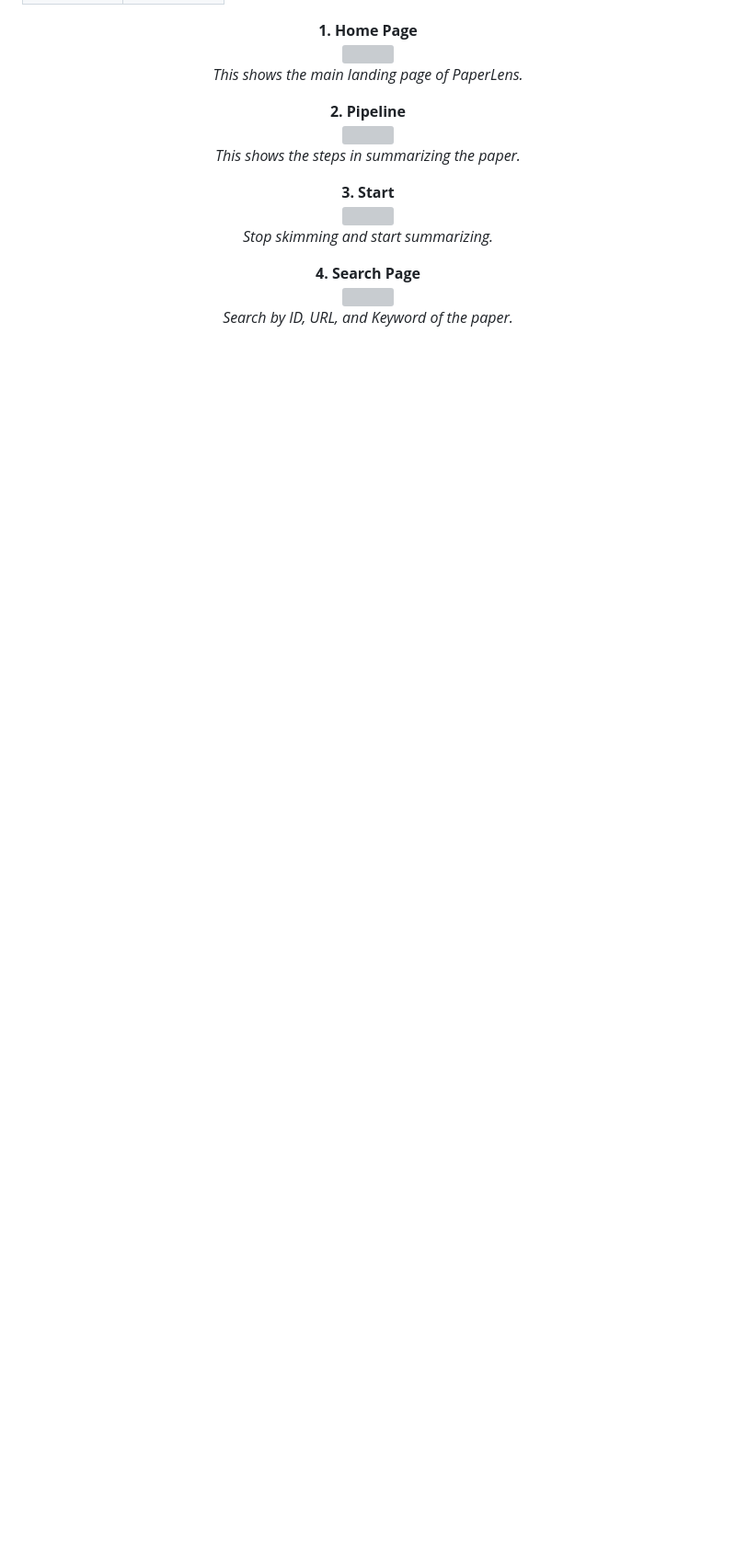
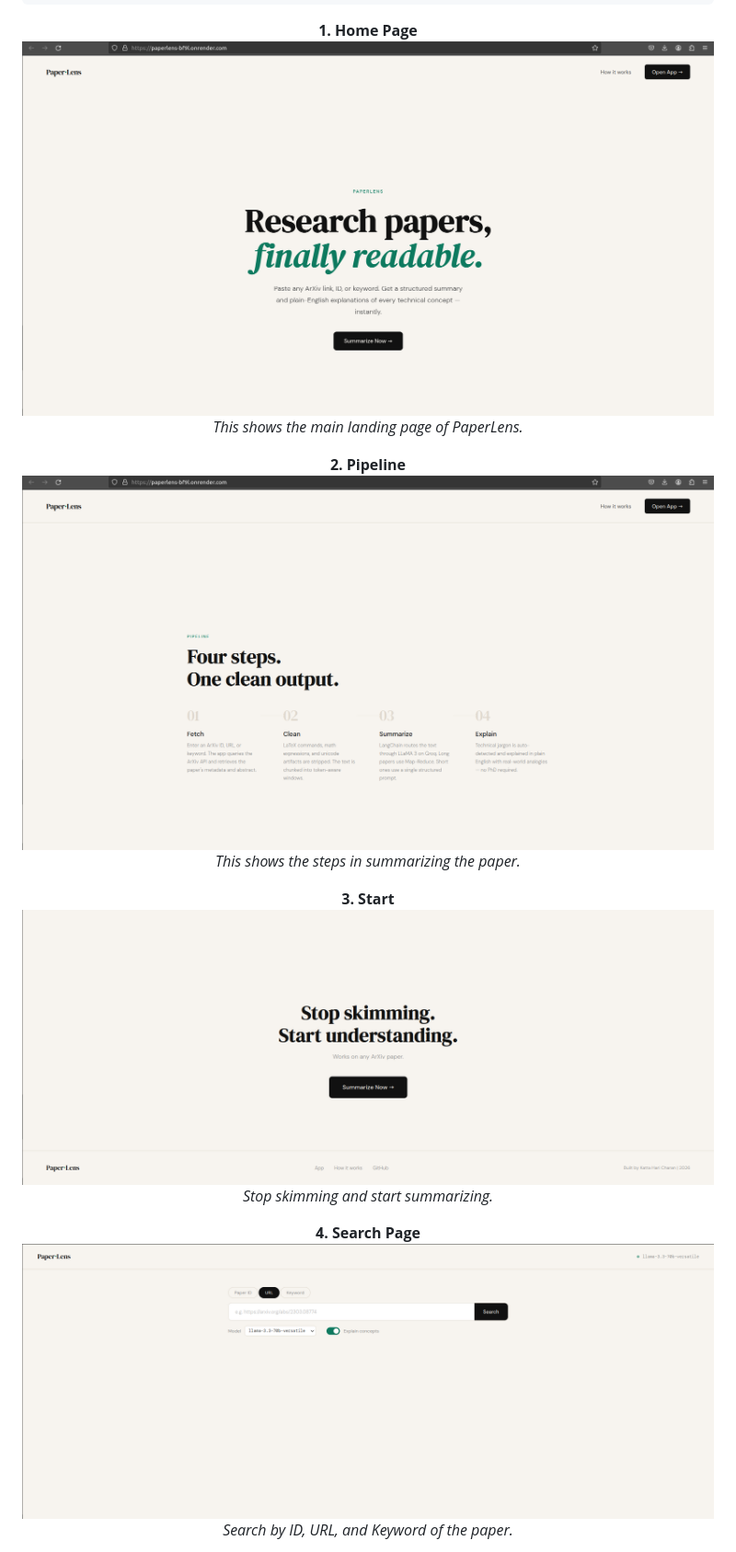
Before and after one commit to haricharanbytes/PaperLens, a Markdown page: README.md, the part around one of its changes. Shown at 92% size. GitHub-like rendering; blank space fills up the shorter version; grey boxes are pictures that could not be loaded.

Commit message:
docs: update README with website photos

```diff
--- a/README.md
+++ b/README.md
@@ -56,25 +36,25 @@ arxiv-summarizer/
 
 <p align="center">
   <b>1. Home Page</b><br>
-  <img src="web_screenshots/1.jpg" width="800"><br>
+  <img src="https://github.com/haricharanbytes/PaperLens/blob/4fe7837e7fcf150b1ce525bcf0ee1a85821a7e5d/web_screenshots/1.png" width="800"><br>
   <i>This shows the main landing page of PaperLens.</i>
 </p>
 
 <p align="center">
   <b>2. Pipeline</b><br>
-  <img src="web_screenshots/2.jpg" width="800"><br>
+  <img src="https://github.com/haricharanbytes/PaperLens/blob/4fe7837e7fcf150b1ce525bcf0ee1a85821a7e5d/web_screenshots/2.png" width="800"><br>
   <i>This shows the steps in summarizing the paper.</i>
 </p>
 
 <p align="center">
   <b>3. Start</b><br>
-  <img src="web_screenshots/3.jpg" width="800"><br>
+  <img src="https://github.com/haricharanbytes/PaperLens/blob/4fe7837e7fcf150b1ce525bcf0ee1a85821a7e5d/web_screenshots/3.png" width="800"><br>
   <i>Stop skimming and start summarizing.</i>
 </p>
 
 <p align="center">
   <b>4. Search Page</b><br>
-  <img src="web_screenshots/4.jpg" width="800"><br>
+  <img src="https://github.com/haricharanbytes/PaperLens/blob/4fe7837e7fcf150b1ce525bcf0ee1a85821a7e5d/web_screenshots/4.png" width="800"><br>
   <i>Search by ID, URL, and Keyword of the paper.</i>
 </p>
 
```
Also changed, not shown: other parts of README.md (+4 -24 lines).
